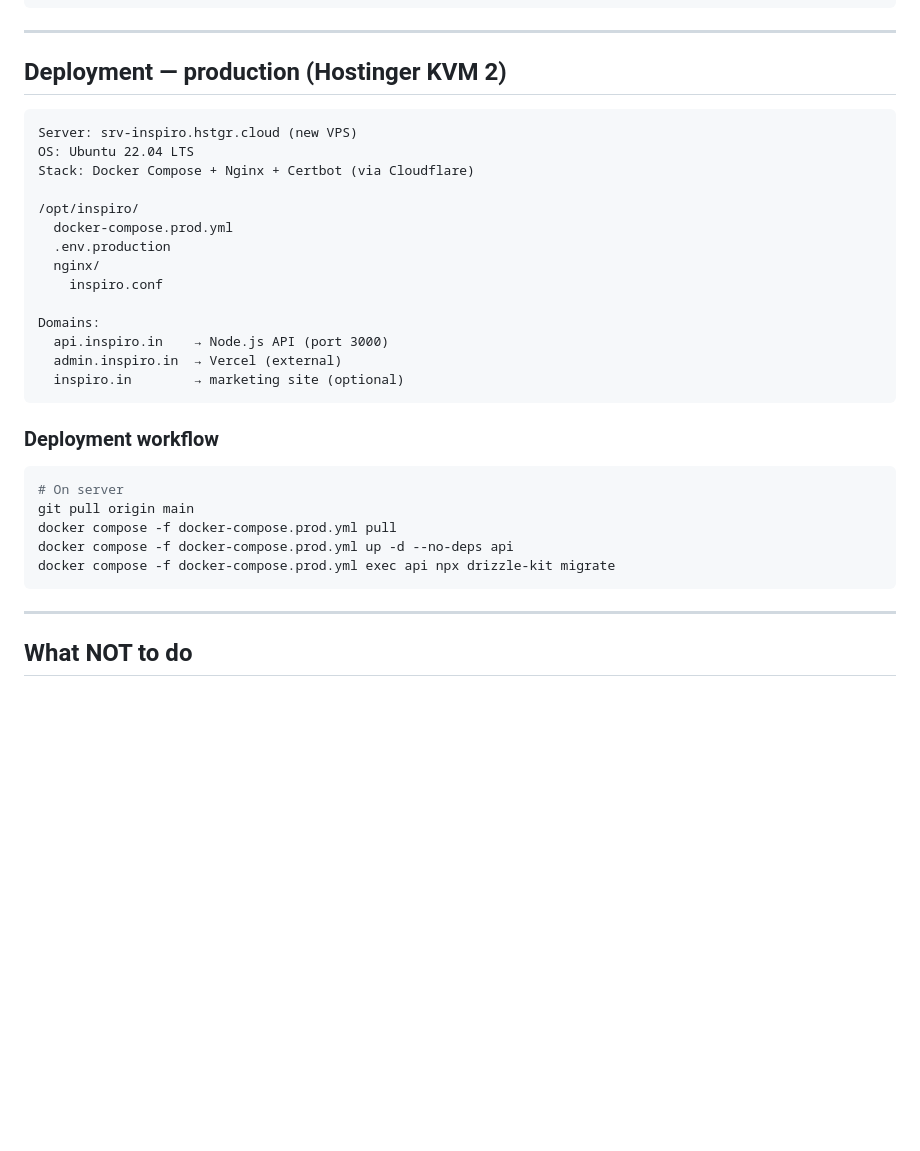
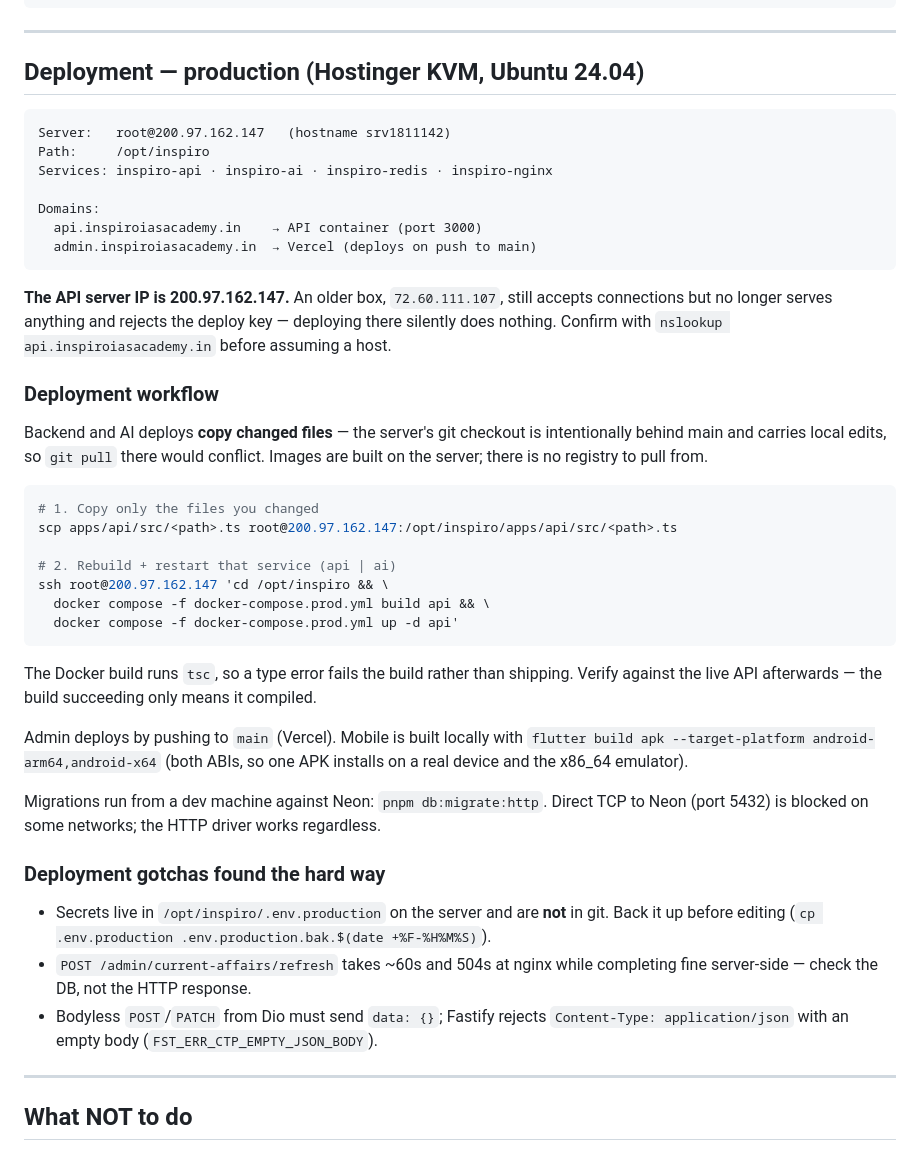
Before and after one commit to inspirobuild-netizen/inspiro-lms, a Markdown page: CLAUDE.md, the part around the change. Drawn GitHub-style; blank space fills up the shorter version.

````diff
--- a/CLAUDE.md
+++ b/CLAUDE.md
@@ -457,33 +457,59 @@ services:
 
 ---
 
-## Deployment — production (Hostinger KVM 2)
+## Deployment — production (Hostinger KVM, Ubuntu 24.04)
 
 ```
-Server: srv-inspiro.hstgr.cloud (new VPS)
-OS: Ubuntu 22.04 LTS
-Stack: Docker Compose + Nginx + Certbot (via Cloudflare)
-
-/opt/inspiro/
-  docker-compose.prod.yml
-  .env.production
-  nginx/
-    inspiro.conf
+Server:   root@200.97.162.147   (hostname srv1811142)
+Path:     /opt/inspiro
+Services: inspiro-api · inspiro-ai · inspiro-redis · inspiro-nginx
 
 Domains:
-  api.inspiro.in    → Node.js API (port 3000)
-  admin.inspiro.in  → Vercel (external)
-  inspiro.in        → marketing site (optional)
+  api.inspiroiasacademy.in    → API container (port 3000)
+  admin.inspiroiasacademy.in  → Vercel (deploys on push to main)
 ```
 
+**The API server IP is 200.97.162.147.** An older box, `72.60.111.107`, still
+accepts connections but no longer serves anything and rejects the deploy key —
+deploying there silently does nothing. Confirm with
+`nslookup api.inspiroiasacademy.in` before assuming a host.
+
 ### Deployment workflow
+
+Backend and AI deploys **copy changed files** — the server's git checkout is
+intentionally behind main and carries local edits, so `git pull` there would
+conflict. Images are built on the server; there is no registry to pull from.
+
 ```bash
-# On server
-git pull origin main
-docker compose -f docker-compose.prod.yml pull
-docker compose -f docker-compose.prod.yml up -d --no-deps api
-docker compose -f docker-compose.prod.yml exec api npx drizzle-kit migrate
+# 1. Copy only the files you changed
+scp apps/api/src/<path>.ts root@200.97.162.147:/opt/inspiro/apps/api/src/<path>.ts
+
+# 2. Rebuild + restart that service (api | ai)
+ssh root@200.97.162.147 'cd /opt/inspiro && \
+  docker compose -f docker-compose.prod.yml build api && \
+  docker compose -f docker-compose.prod.yml up -d api'
 ```
+
+The Docker build runs `tsc`, so a type error fails the build rather than
+shipping. Verify against the live API afterwards — the build succeeding only
+means it compiled.
+
+Admin deploys by pushing to `main` (Vercel). Mobile is built locally with
+`flutter build apk --target-platform android-arm64,android-x64` (both ABIs, so
+one APK installs on a real device and the x86_64 emulator).
+
+Migrations run from a dev machine against Neon: `pnpm db:migrate:http`.
+Direct TCP to Neon (port 5432) is blocked on some networks; the HTTP driver
+works regardless.
+
+### Deployment gotchas found the hard way
+
+- Secrets live in `/opt/inspiro/.env.production` on the server and are **not**
+  in git. Back it up before editing (`cp .env.production .env.production.bak.$(date +%F-%H%M%S)`).
+- `POST /admin/current-affairs/refresh` takes ~60s and 504s at nginx while
+  completing fine server-side — check the DB, not the HTTP response.
+- Bodyless `POST`/`PATCH` from Dio must send `data: {}`; Fastify rejects
+  `Content-Type: application/json` with an empty body (`FST_ERR_CTP_EMPTY_JSON_BODY`).
 
 ---
 
````
Also changed, not shown: HANDOVER.md (added, +119 -0 lines).
